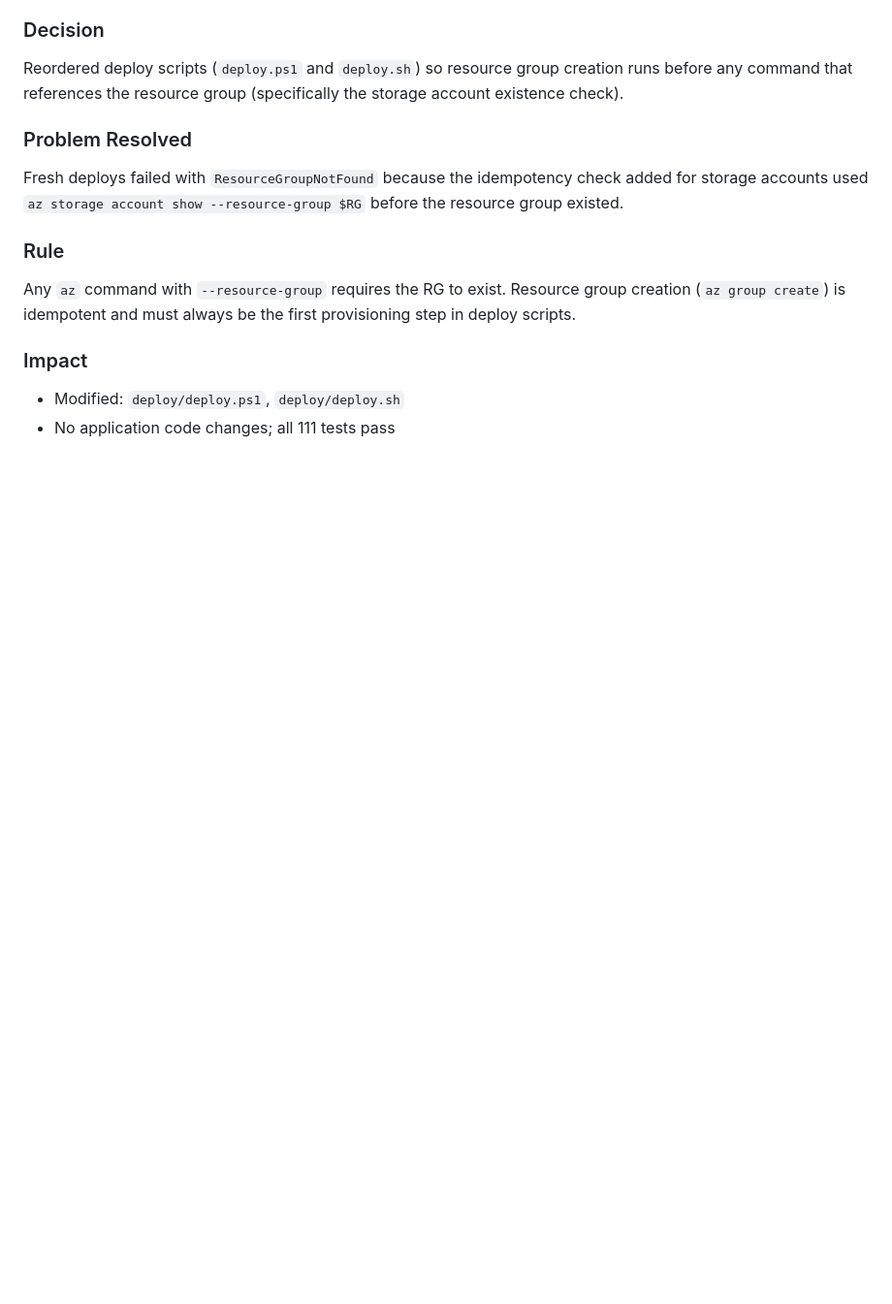
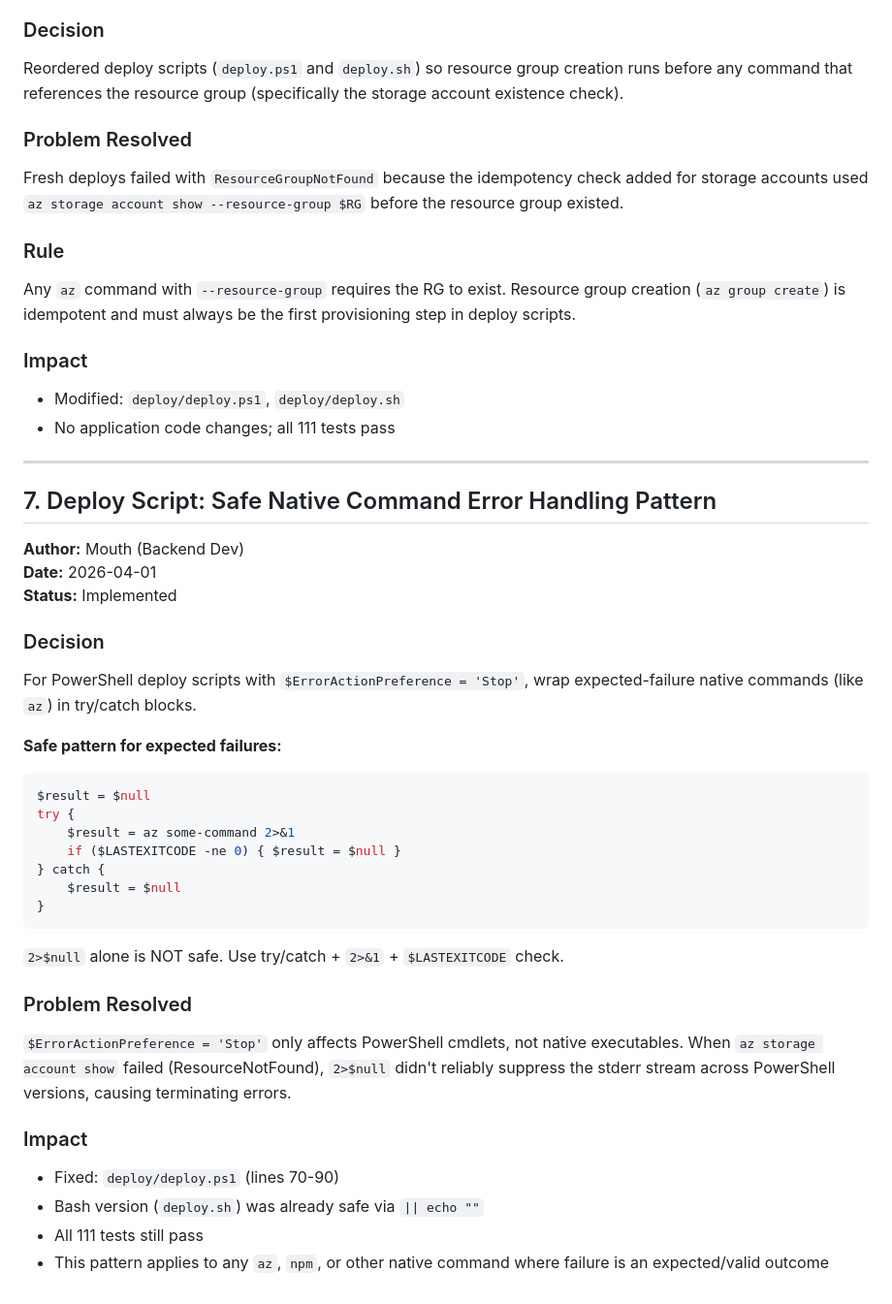
Before and after one commit to PatAltimore/group-text-adventure, a Markdown page: .squad/decisions/decisions.md, the part around the change. Shown at 97% size. GitHub-like rendering; blank space fills up the shorter version.

````diff
--- a/.squad/decisions/decisions.md
+++ b/.squad/decisions/decisions.md
@@ -141,3 +141,40 @@ Any `az` command with `--resource-group` requires the RG to exist. Resource grou
 
 - Modified: `deploy/deploy.ps1`, `deploy/deploy.sh`
 - No application code changes; all 111 tests pass
+
+---
+
+## 7. Deploy Script: Safe Native Command Error Handling Pattern
+
+**Author:** Mouth (Backend Dev)
+**Date:** 2026-04-01
+**Status:** Implemented
+
+### Decision
+
+For PowerShell deploy scripts with `$ErrorActionPreference = 'Stop'`, wrap expected-failure native commands (like `az`) in try/catch blocks.
+
+**Safe pattern for expected failures:**
+
+```powershell
+$result = $null
+try {
+    $result = az some-command 2>&1
+    if ($LASTEXITCODE -ne 0) { $result = $null }
+} catch {
+    $result = $null
+}
+```
+
+`2>$null` alone is NOT safe. Use try/catch + `2>&1` + `$LASTEXITCODE` check.
+
+### Problem Resolved
+
+`$ErrorActionPreference = 'Stop'` only affects PowerShell cmdlets, not native executables. When `az storage account show` failed (ResourceNotFound), `2>$null` didn't reliably suppress the stderr stream across PowerShell versions, causing terminating errors.
+
+### Impact
+
+- Fixed: `deploy/deploy.ps1` (lines 70-90)
+- Bash version (`deploy.sh`) was already safe via `|| echo ""`
+- All 111 tests still pass
+- This pattern applies to any `az`, `npm`, or other native command where failure is an expected/valid outcome
````
